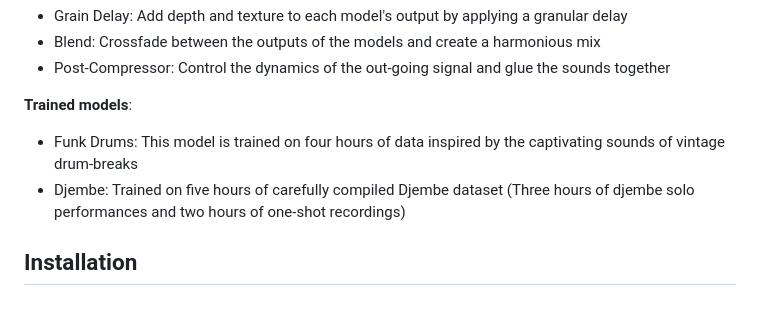
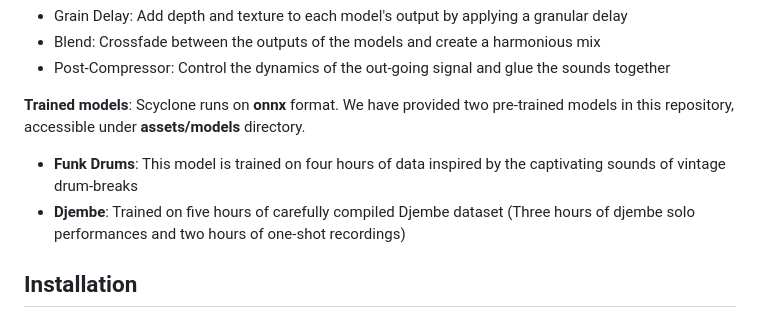
Before and after one commit to Torsion-Audio/Scyclone, a Markdown page: README.md, the part around the change. Drawn GitHub-style.

```diff
--- a/README.md
+++ b/README.md
@@ -23,8 +23,10 @@ After the synthesis, you can further enrich the output with these additional mod
 - Post-Compressor: Control the dynamics of the out-going signal and glue the sounds together
 
 **Trained models**:
-- Funk Drums: This model is trained on four hours of data inspired by the captivating sounds of vintage drum-breaks
-- Djembe: Trained on five hours of carefully compiled Djembe dataset (Three hours of djembe solo performances and two hours of one-shot recordings)
+Scyclone runs on **onnx** format. We have provided two pre-trained models in this repository, accessible under **assets/models** directory.
+
+- **Funk Drums**: This model is trained on four hours of data inspired by the captivating sounds of vintage drum-breaks
+- **Djembe**: Trained on five hours of carefully compiled Djembe dataset (Three hours of djembe solo performances and two hours of one-shot recordings)
 
 ## Installation
 The plugin uses the onnxruntime libary to inference our neural networks. Unfortnuatly at the moment the library is is included as a shared library, so it is necessary to put the shared library next to the exectutable or in your system libaray path.
```
